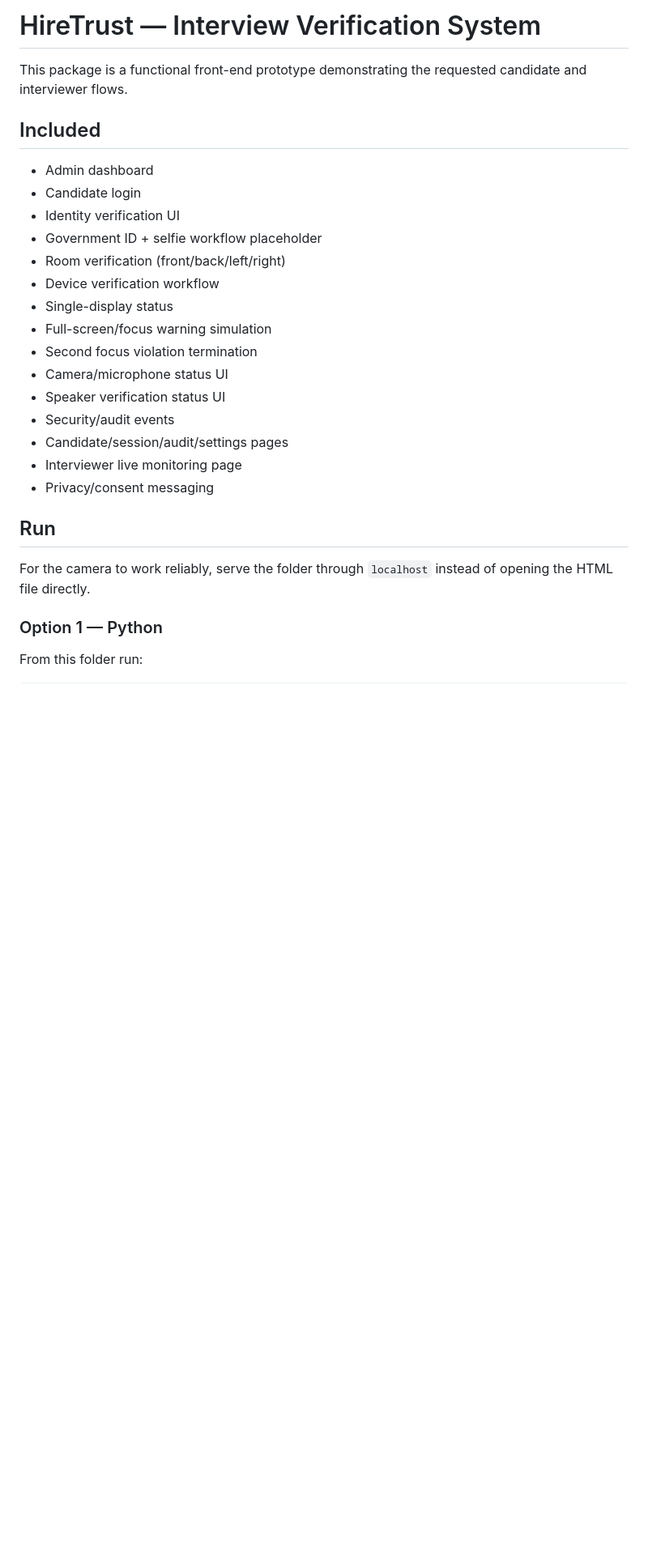
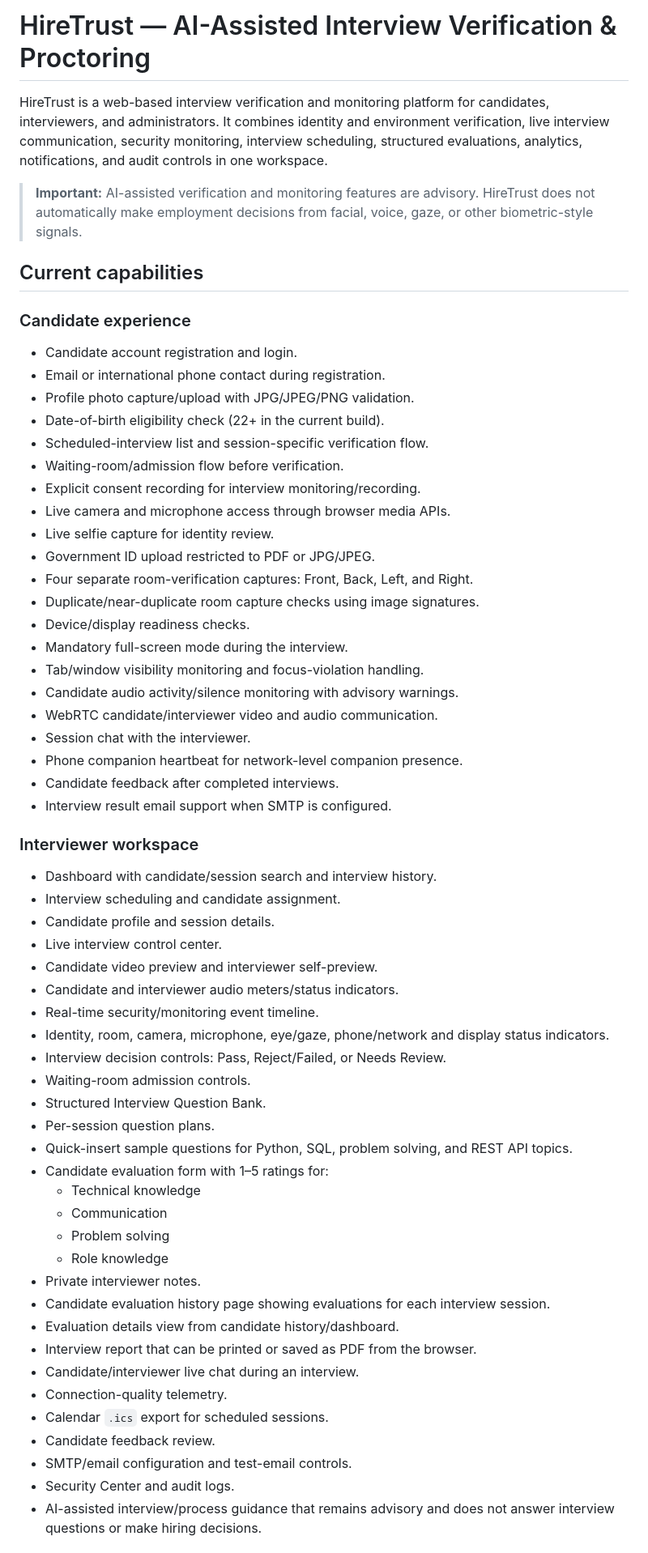
Before and after one commit to MuhammadArham27/HireTrust, a Markdown page: README.md, the part around one of its changes. Shown at 81% size. GitHub-like rendering; blank space fills up the shorter version.

Commit message:
Update HireTrust README

```diff
--- a/README.md
+++ b/README.md
@@ -1,27 +1,62 @@
-# HireTrust — Interview Verification System
+# HireTrust — AI-Assisted Interview Verification & Proctoring
 
-This package is a functional front-end prototype demonstrating the requested candidate and interviewer flows.
+HireTrust is a web-based interview verification and monitoring platform for candidates, interviewers, and administrators. It combines identity and environment verification, live interview communication, security monitoring, interview scheduling, structured evaluations, analytics, notifications, and audit controls in one workspace.
 
-## Included
-- Admin dashboard
-- Candidate login
-- Identity verification UI
-- Government ID + selfie workflow placeholder
-- Room verification (front/back/left/right)
-- Device verification workflow
-- Single-display status
-- Full-screen/focus warning simulation
-- Second focus violation termination
-- Camera/microphone status UI
-- Speaker verification status UI
-- Security/audit events
-- Candidate/session/audit/settings pages
-- Interviewer live monitoring page
-- Privacy/consent messaging
+> **Important:** AI-assisted verification and monitoring features are advisory. HireTrust does not automatically make employment decisions from facial, voice, gaze, or other biometric-style signals.
 
-## Run
+## Current capabilities
 
-For the camera to work reliably, serve the folder through `localhost` instead of opening the HTML file directly.
+### Candidate experience
+- Candidate account registration and login.
+- Email or international phone contact during registration.
+- Profile photo capture/upload with JPG/JPEG/PNG validation.
+- Date-of-birth eligibility check (22+ in the current build).
+- Scheduled-interview list and session-specific verification flow.
+- Waiting-room/admission flow before verification.
+- Explicit consent recording for interview monitoring/recording.
+- Live camera and microphone access through browser media APIs.
+- Live selfie capture for identity review.
+- Government ID upload restricted to PDF or JPG/JPEG.
+- Four separate room-verification captures: Front, Back, Left, and Right.
+- Duplicate/near-duplicate room capture checks using image signatures.
+- Device/display readiness checks.
+- Mandatory full-screen mode during the interview.
+- Tab/window visibility monitoring and focus-violation handling.
+- Candidate audio activity/silence monitoring with advisory warnings.
+- WebRTC candidate/interviewer video and audio communication.
+- Session chat with the interviewer.
+- Phone companion heartbeat for network-level companion presence.
+- Candidate feedback after completed interviews.
+- Interview result email support when SMTP is configured.
 
-### Option 1 — Python
-From this folder run:
+### Interviewer workspace
+- Dashboard with candidate/session search and interview history.
+- Interview scheduling and candidate assignment.
+- Candidate profile and session details.
+- Live interview control center.
+- Candidate video preview and interviewer self-preview.
+- Candidate and interviewer audio meters/status indicators.
+- Real-time security/monitoring event timeline.
+- Identity, room, camera, microphone, eye/gaze, phone/network and display status indicators.
+- Interview decision controls: Pass, Reject/Failed, or Needs Review.
+- Waiting-room admission controls.
+- Structured Interview Question Bank.
+- Per-session question plans.
+- Quick-insert sample questions for Python, SQL, problem solving, and REST API topics.
+- Candidate evaluation form with 1–5 ratings for:
+  - Technical knowledge
+  - Communication
+  - Problem solving
+  - Role knowledge
+- Private interviewer notes.
+- Candidate evaluation history page showing evaluations for each interview session.
+- Evaluation details view from candidate history/dashboard.
+- Interview report that can be printed or saved as PDF from the browser.
+- Candidate/interviewer live chat during an interview.
+- Connection-quality telemetry.
+- Calendar `.ics` export for scheduled sessions.
+- Candidate feedback review.
+- SMTP/email configuration and test-email controls.
+- Security Center and audit logs.
+- AI-assisted interview/process guidance that remains advisory and does not answer interview questions or make hiring decisions.
+
```
Also changed, not shown: other parts of README.md (+285 -257 lines).
